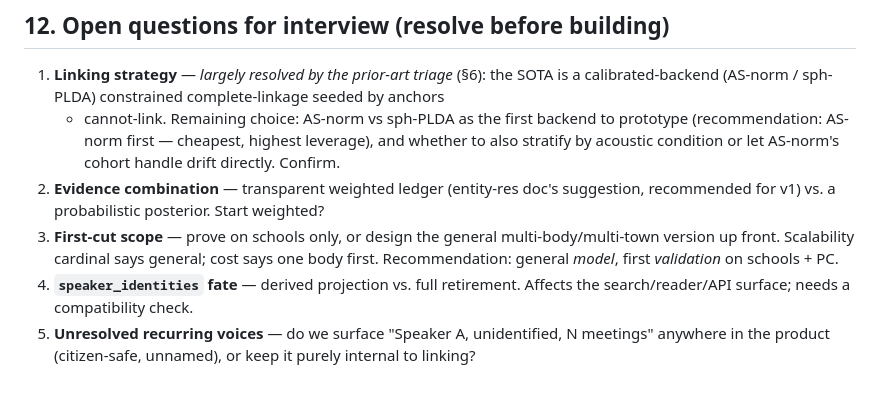
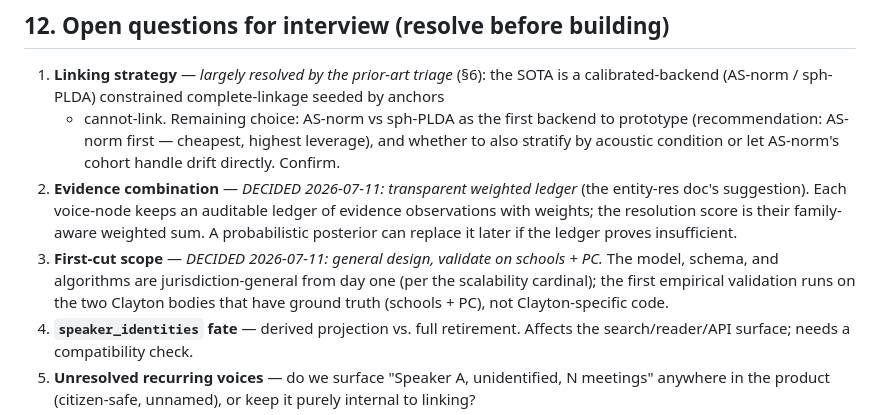
Before and after one commit to Actalux/actalux, a Markdown page: docs/architecture/voice-first-identity-resolution.md, the part around the change. Rendered like a GitHub page; blank space fills up the shorter version.

Commit message:
docs(diarization): lock voice-first decisions — general design, weighted ledger

```diff
--- a/docs/architecture/voice-first-identity-resolution.md
+++ b/docs/architecture/voice-first-identity-resolution.md
@@ -293,11 +293,14 @@ proves out.
    + cannot-link. Remaining choice: AS-norm vs sph-PLDA as the first backend to prototype
    (recommendation: AS-norm first — cheapest, highest leverage), and whether to also
    stratify by acoustic condition or let AS-norm's cohort handle drift directly. Confirm.
-2. **Evidence combination** — transparent weighted ledger (entity-res doc's suggestion,
-   recommended for v1) vs. a probabilistic posterior. Start weighted?
-3. **First-cut scope** — prove on schools only, or design the general multi-body/multi-town
-   version up front. Scalability cardinal says general; cost says one body first.
-   Recommendation: general *model*, first *validation* on schools + PC.
+2. **Evidence combination** — *DECIDED 2026-07-11: transparent weighted ledger* (the
+   entity-res doc's suggestion). Each voice-node keeps an auditable ledger of evidence
+   observations with weights; the resolution score is their family-aware weighted sum. A
+   probabilistic posterior can replace it later if the ledger proves insufficient.
+3. **First-cut scope** — *DECIDED 2026-07-11: general design, validate on schools + PC.*
+   The model, schema, and algorithms are jurisdiction-general from day one (per the
+   scalability cardinal); the first empirical validation runs on the two Clayton bodies
+   that have ground truth (schools + PC), not Clayton-specific code.
 4. **`speaker_identities` fate** — derived projection vs. full retirement. Affects the
    search/reader/API surface; needs a compatibility check.
 5. **Unresolved recurring voices** — do we surface "Speaker A, unidentified, N meetings"
```
